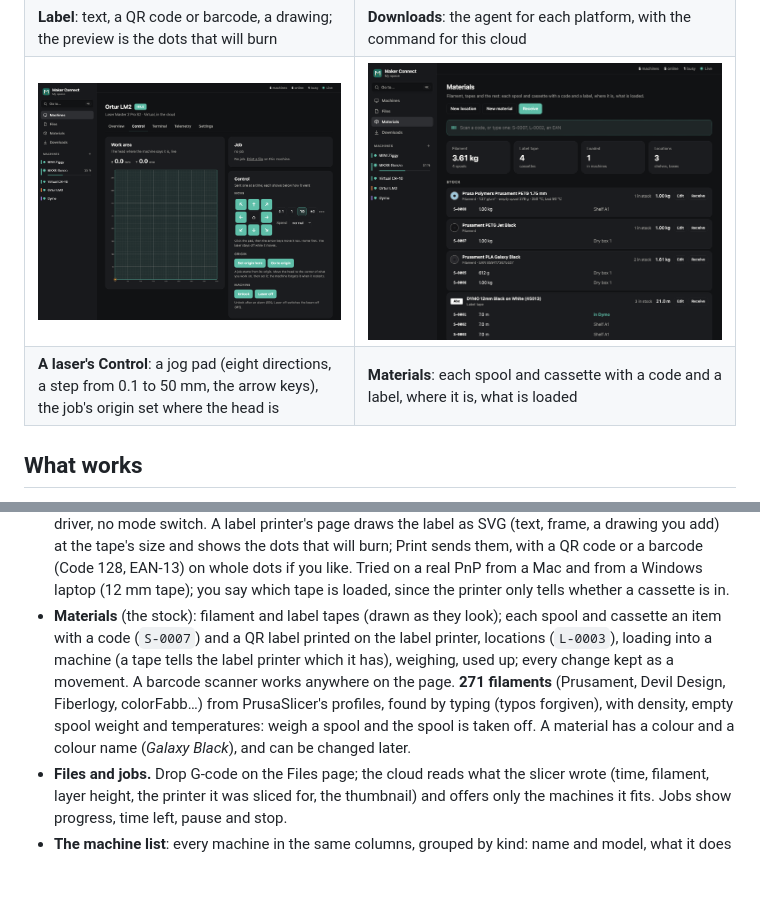
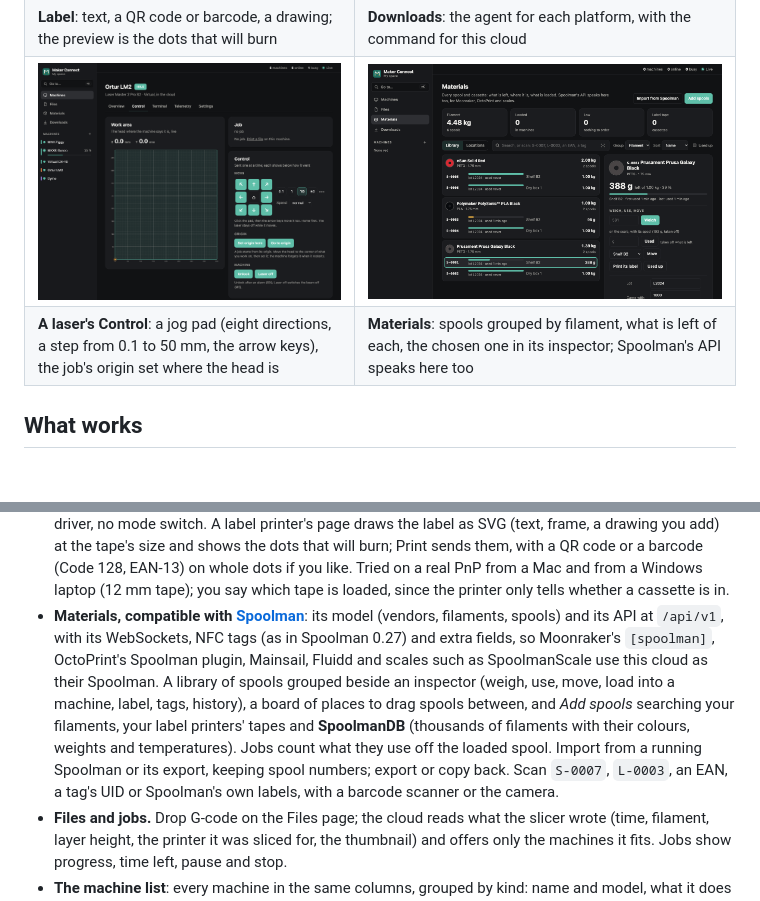
Before and after one commit to CuriousTimo/Maker-Connect, a Markdown page: README.md, 2 parts joined by grey strips. GitHub-like rendering; pictures changed too: docs/screenshots/materials.png; blank space fills up the shorter version.

```diff
--- a/README.md
+++ b/README.md
@@ -27,7 +27,7 @@ A proof of concept, in Rust. Licence: [AGPL-3.0](LICENSE).
 | ![A label printer's label tab: text, font, a QR code, and the preview of the dots that will burn on 12 mm tape](docs/screenshots/label.png) | ![The downloads page: the agent for macOS and Windows, with the command to start it](docs/screenshots/downloads.png) |
 | **Label**: text, a QR code or barcode, a drawing; the preview is the dots that will burn | **Downloads**: the agent for each platform, with the command for this cloud |
 | ![A laser's control tab: the work area, a jog pad with eight directions round Home, the step and speed, Set origin here and Go to origin](docs/screenshots/laser-control.png) | ![The Materials page: filament and label tapes with their spools and cassettes, where each is, a scan box](docs/screenshots/materials.png) |
-| **A laser's Control**: a jog pad (eight directions, a step from 0.1 to 50 mm, the arrow keys), the job's origin set where the head is | **Materials**: each spool and cassette with a code and a label, where it is, what is loaded |
+| **A laser's Control**: a jog pad (eight directions, a step from 0.1 to 50 mm, the arrow keys), the job's origin set where the head is | **Materials**: spools grouped by filament, what is left of each, the chosen one in its inspector; Spoolman's API speaks here too |
 
 ## What works
 
@@ -59,14 +59,17 @@ A proof of concept, in Rust. Licence: [AGPL-3.0](LICENSE).
   them, with a QR code or a barcode (Code 128, EAN-13) on whole dots if you like. Tried on a
   real PnP from a Mac and from a Windows laptop (12 mm tape); you say which tape is loaded, since the
   printer only tells whether a cassette is in.
-- **Materials** (the stock): filament and label tapes (drawn as they look); each spool and cassette
-  an item with a code (`S-0007`) and a QR label printed on the label printer, locations
-  (`L-0003`), loading into a machine (a tape tells the label printer which it has), weighing,
-  used up; every change kept as a movement. A barcode scanner works anywhere on the page.
-  **271 filaments** (Prusament, Devil Design, Fiberlogy, colorFabb…) from PrusaSlicer's
-  profiles, found by typing (typos forgiven), with density, empty spool weight and
-  temperatures: weigh a spool and the spool is taken off. A material has a colour and a
-  colour name (*Galaxy Black*), and can be changed later.
+- **Materials, compatible with [Spoolman](https://github.com/Donkie/Spoolman)**: its model
+  (vendors, filaments, spools) and its API at `/api/v1`, with its WebSockets, NFC tags (as in
+  Spoolman 0.27) and extra fields, so Moonraker's `[spoolman]`, OctoPrint's Spoolman plugin,
+  Mainsail, Fluidd and scales such as SpoolmanScale use this cloud as their Spoolman. A
+  library of spools grouped beside an inspector (weigh, use, move, load into a machine, label,
+  tags, history), a board of places to drag spools between, and *Add spools* searching your
+  filaments, your label printers' tapes and **SpoolmanDB** (thousands of filaments with their
+  colours, weights and temperatures). Jobs count what they use off the loaded spool. Import
+  from a running Spoolman or its export, keeping spool numbers; export or copy back. Scan
+  `S-0007`, `L-0003`, an EAN, a tag's UID or Spoolman's own labels, with a barcode scanner or
+  the camera.
 - **Files and jobs.** Drop G-code on the Files page; the cloud reads what the slicer wrote
   (time, filament, layer height, the printer it was sliced for, the thumbnail) and offers only
   the machines it fits. Jobs show progress, time left, pause and stop.
```
Also changed, not shown: docs/integrations.md (+18 -0 lines), 14 other files.
